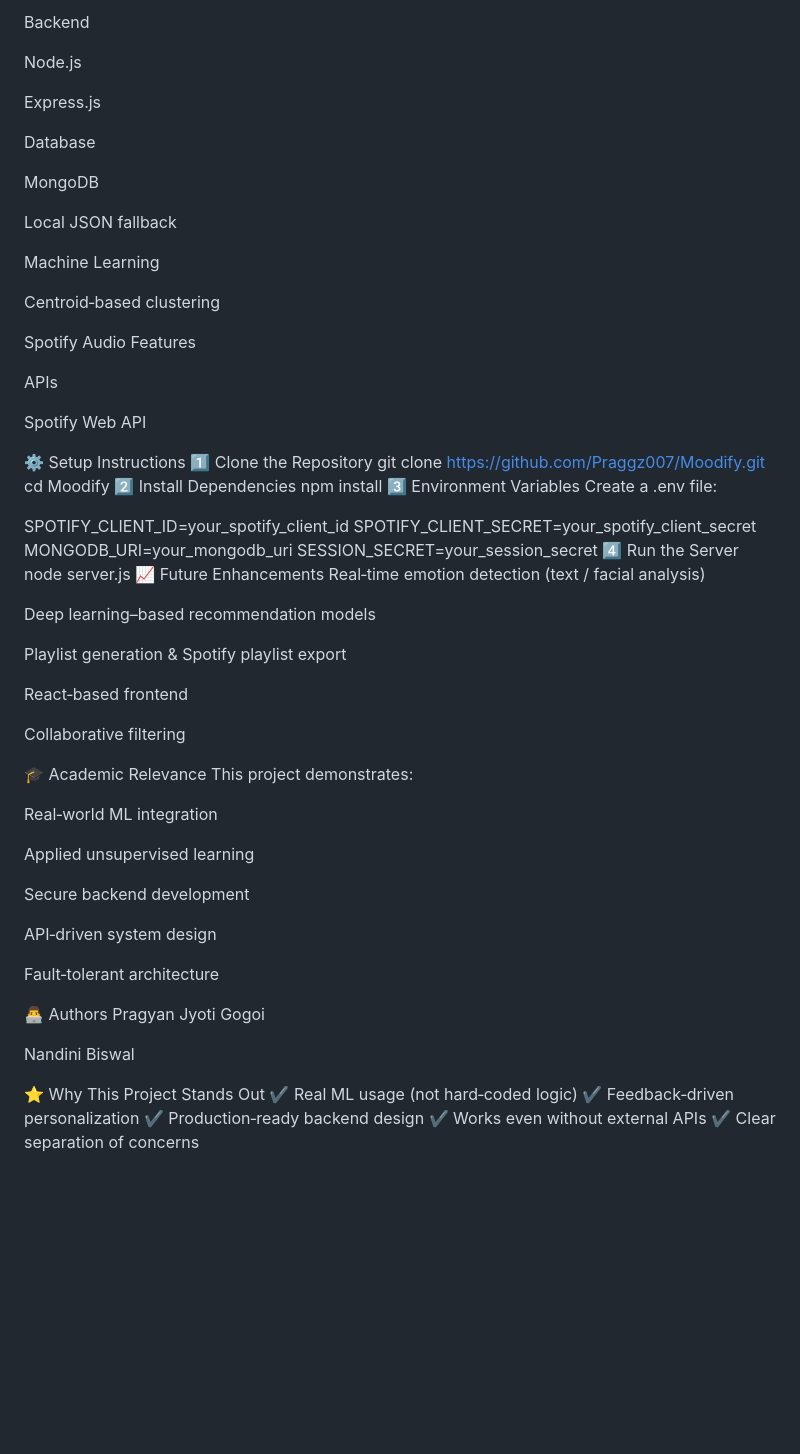
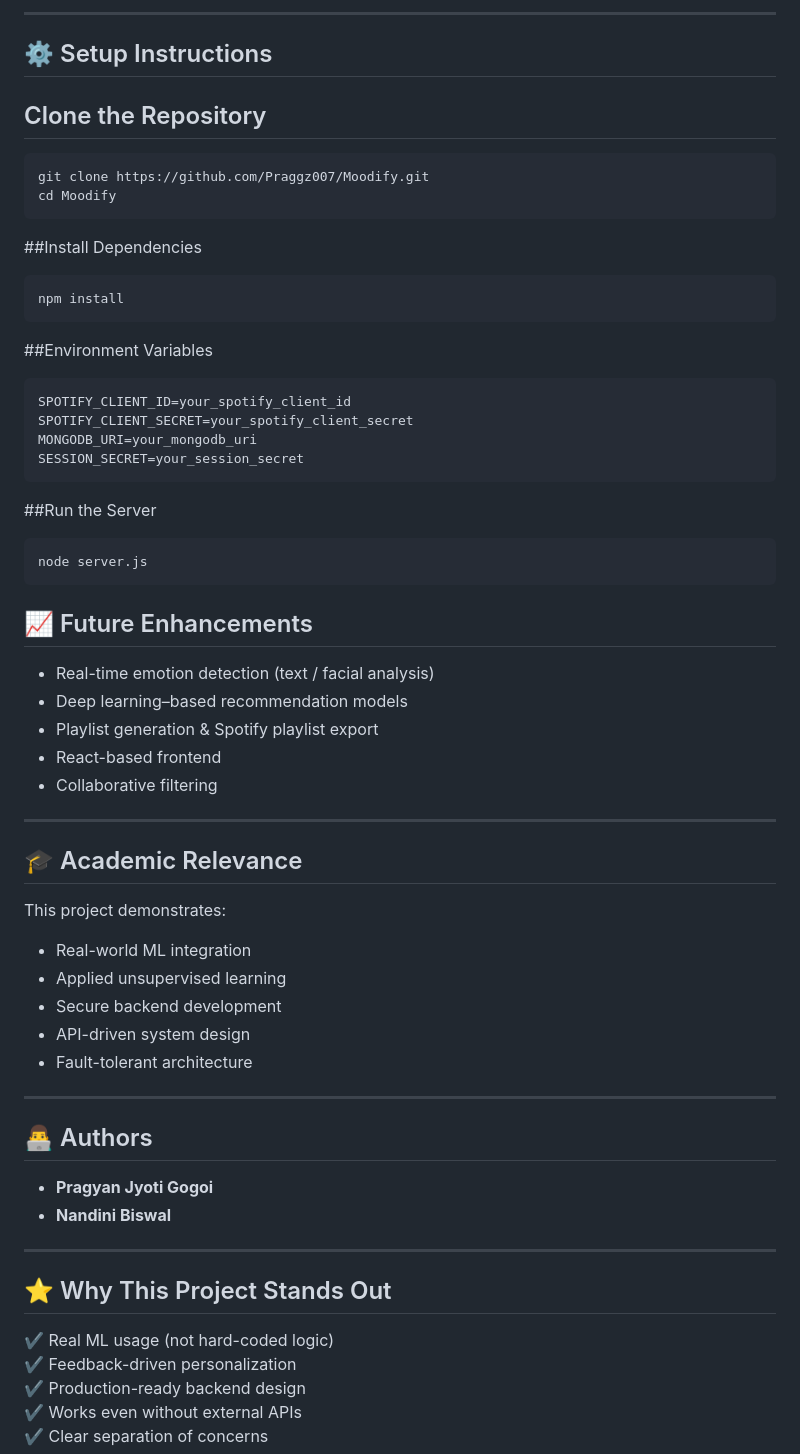
Before and after one commit to Praggz007/Moodify, a Markdown page: README.md, the part around one of its changes. GitHub-like rendering; blank space fills up the shorter version.

````diff
--- a/README.md
+++ b/README.md
@@ -128,73 +144,58 @@ HTML, CSS, JavaScript
 
-Backend
+---
 
-Node.js
+## ⚙️ Setup Instructions
 
-Express.js
-
-Database
-
-MongoDB
-
-Local JSON fallback
-
-Machine Learning
-
-Centroid‑based clustering
-
-Spotify Audio Features
-
-APIs
-
-Spotify Web API
-
-⚙️ Setup Instructions
-1️⃣ Clone the Repository
+## Clone the Repository
+```bash
 git clone https://github.com/Praggz007/Moodify.git
 cd Moodify
-2️⃣ Install Dependencies
+```
+##Install Dependencies
+```bash
 npm install
-3️⃣ Environment Variables
-Create a .env file:
-
+```
+##Environment Variables
+```bash
 SPOTIFY_CLIENT_ID=your_spotify_client_id
 SPOTIFY_CLIENT_SECRET=your_spotify_client_secret
 MONGODB_URI=your_mongodb_uri
 SESSION_SECRET=your_session_secret
-4️⃣ Run the Server
+```
+
+##Run the Server
+```bash
 node server.js
-📈 Future Enhancements
-Real‑time emotion detection (text / facial analysis)
+```
 
-Deep learning–based recommendation models
+## 📈 Future Enhancements
+- Real-time emotion detection (text / facial analysis)
+- Deep learning–based recommendation models
+- Playlist generation & Spotify playlist export
+- React-based frontend
+- Collaborative filtering
 
-Playlist generation & Spotify playlist export
+---
 
-React‑based frontend
+## 🎓 Academic Relevance
+This project demonstrates:
+- Real-world ML integration
+- Applied unsupervised learning
+- Secure backend development
+- API-driven system design
+- Fault-tolerant architecture
 
-Collaborative filtering
+---
 
-🎓 Academic Relevance
-This project demonstrates:
+## 👨‍💻 Authors
+- **Pragyan Jyoti Gogoi**
+- **Nandini Biswal**
 
-Real‑world ML integration
+---
 
-Applied unsupervised learning
-
-Secure backend development
-
-API‑driven system design
-
-Fault‑tolerant architecture
-
-👨‍💻 Authors
-Pragyan Jyoti Gogoi
-
-Nandini Biswal
-
-⭐ Why This Project Stands Out
-✔ Real ML usage (not hard‑coded logic)
-✔ Feedback‑driven personalization
-✔ Production‑ready backend design
+## ⭐ Why This Project Stands Out
+✔ Real ML usage (not hard-coded logic)
+✔ Feedback-driven personalization
+✔ Production-ready backend design
 ✔ Works even without external APIs
 ✔ Clear separation of concerns
````
Also changed, not shown: other parts of README.md (+111 -95 lines).
